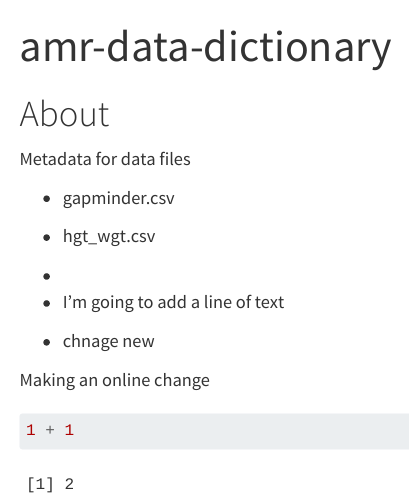
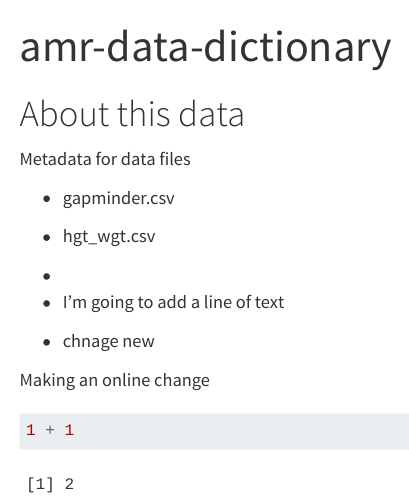
Before and after one commit to quirksahern/amr-data-dictionary-uclh, a Quarto document (index.qmd): the page in a window 1100 px wide, from its top. Rendered offline with R 4.5, knitr and Pandoc in place of Quarto, with nearby package versions.

Commit message:
chnage to index

```diff
--- a/index.qmd
+++ b/index.qmd
@@ -2,7 +2,7 @@
 title: "amr-data-dictionary"
 ---
 
-# About
+# About this data
 
 Metadata for data files
 
```
